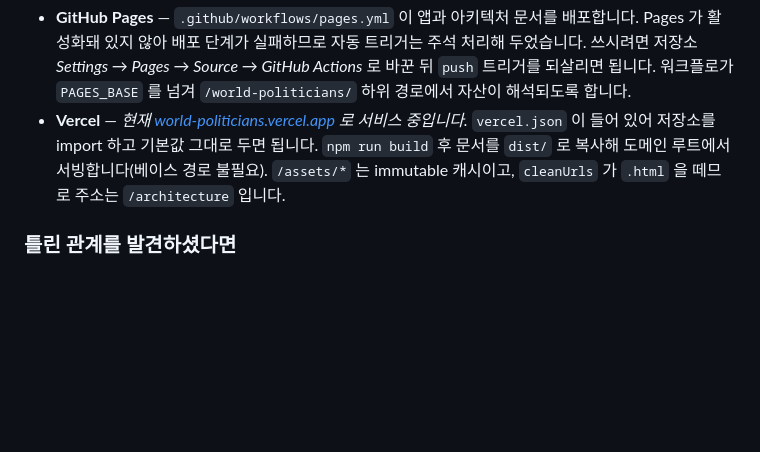
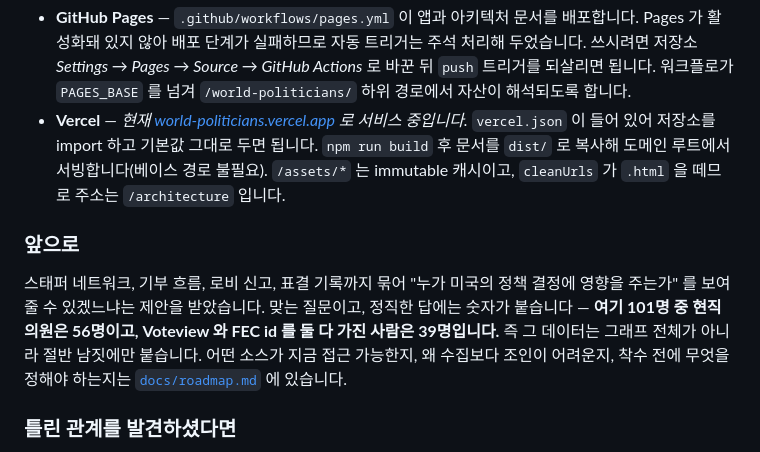
Before and after one commit to showjihyun/world-politicians, a Markdown page: README.ko.md, the part around the change. Drawn GitHub-style; blank space fills up the shorter version.

```diff
--- a/README.ko.md
+++ b/README.ko.md
@@ -147,6 +147,15 @@ NEWS_LLM_MODEL=nvidia/nemotron-3-ultra-550b-a55b
   복사해 도메인 루트에서 서빙합니다(베이스 경로 불필요). `/assets/*` 는 immutable 캐시이고,
   `cleanUrls` 가 `.html` 을 떼므로 주소는 `/architecture` 입니다.
 
+### 앞으로
+
+스태퍼 네트워크, 기부 흐름, 로비 신고, 표결 기록까지 묶어 "누가 미국의 정책 결정에
+영향을 주는가" 를 보여줄 수 있겠느냐는 제안을 받았습니다. 맞는 질문이고, 정직한
+답에는 숫자가 붙습니다 — **여기 101명 중 현직 의원은 56명이고, Voteview 와 FEC id 를
+둘 다 가진 사람은 39명입니다.** 즉 그 데이터는 그래프 전체가 아니라 절반 남짓에만
+붙습니다. 어떤 소스가 지금 접근 가능한지, 왜 수집보다 조인이 어려운지, 착수 전에
+무엇을 정해야 하는지는 [`docs/roadmap.md`](docs/roadmap.md) 에 있습니다.
+
 ### 틀린 관계를 발견하셨다면
 
 충분히 있을 수 있는 일입니다(위 한계 참고). 두 인물, 현재 엣지가 주장하는 내용,
```
Also changed, not shown: README.md (+10 -0 lines), docs/roadmap.md (added, +115 -0 lines).
